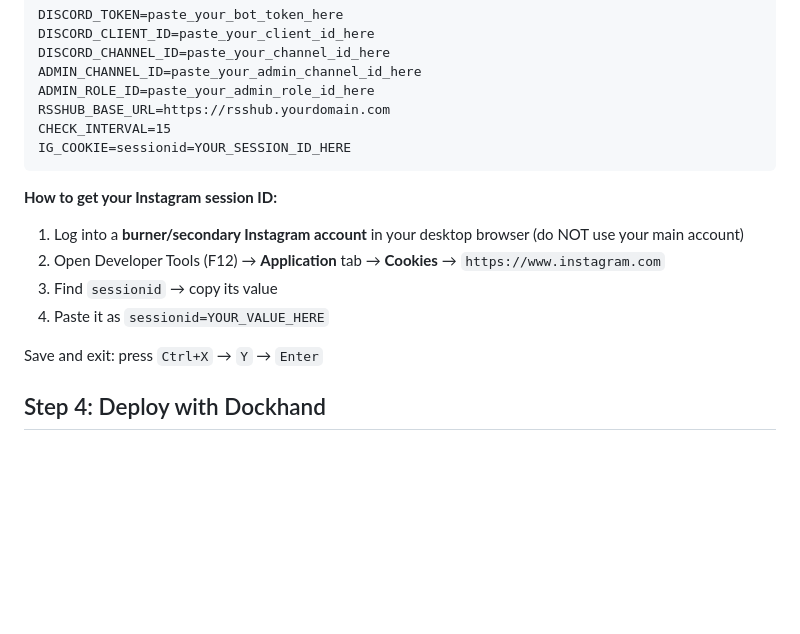
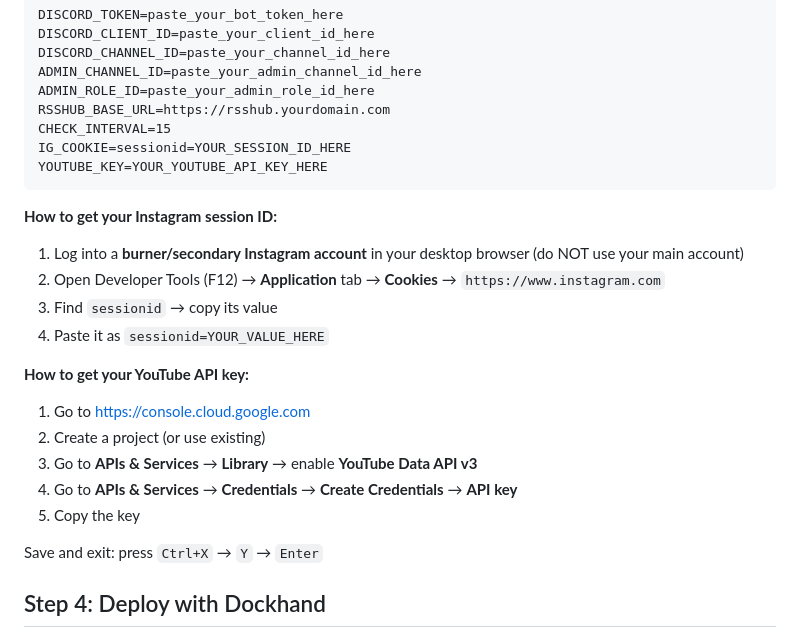
Before and after one commit to black7spades/starrbot, a Markdown page: README.md, the part around the change. Drawn GitHub-style; blank space fills up the shorter version.

Commit message:
add YouTube API key to env

````diff
--- a/README.md
+++ b/README.md
@@ -69,6 +69,7 @@ ADMIN_ROLE_ID=paste_your_admin_role_id_here
 RSSHUB_BASE_URL=https://rsshub.yourdomain.com
 CHECK_INTERVAL=15
 IG_COOKIE=sessionid=YOUR_SESSION_ID_HERE
+YOUTUBE_KEY=YOUR_YOUTUBE_API_KEY_HERE
 ```
 
 **How to get your Instagram session ID:**
@@ -76,6 +77,13 @@ IG_COOKIE=sessionid=YOUR_SESSION_ID_HERE
 2. Open Developer Tools (F12) → **Application** tab → **Cookies** → `https://www.instagram.com`
 3. Find `sessionid` → copy its value
 4. Paste it as `sessionid=YOUR_VALUE_HERE`
+
+**How to get your YouTube API key:**
+1. Go to https://console.cloud.google.com
+2. Create a project (or use existing)
+3. Go to **APIs & Services** → **Library** → enable **YouTube Data API v3**
+4. Go to **APIs & Services** → **Credentials** → **Create Credentials** → **API key**
+5. Copy the key
 
 Save and exit: press `Ctrl+X` → `Y` → `Enter`
 
````
